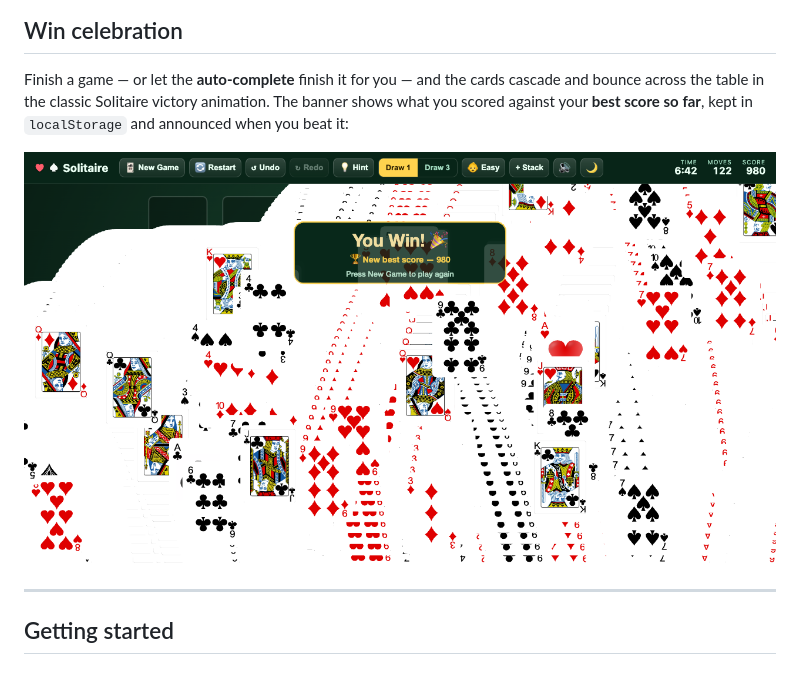
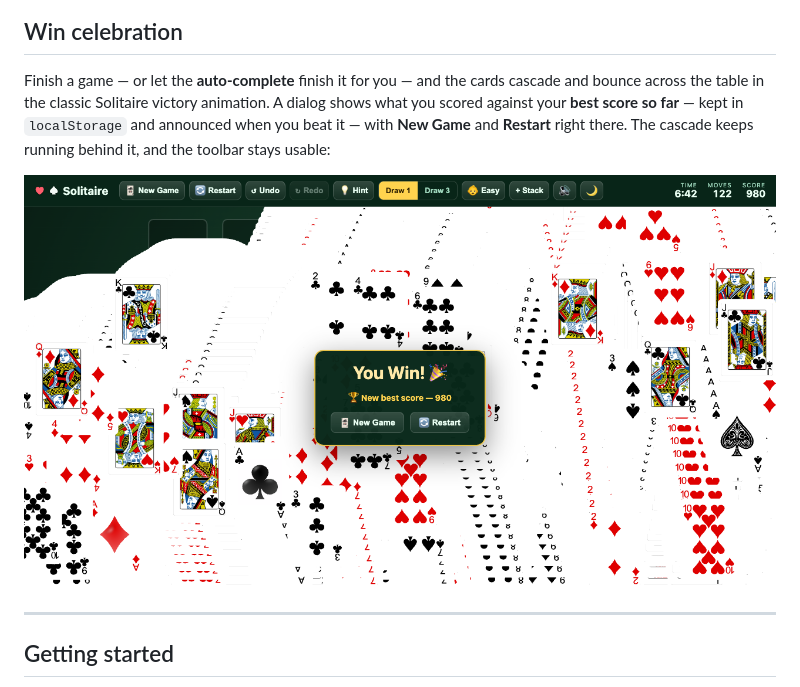
Before and after one commit to ruchira088/solitaire, a Markdown page: README.md, the part around the change. Rendered like a GitHub page; pictures changed too: screenshots/win.png.

```diff
--- a/README.md
+++ b/README.md
@@ -115,9 +115,10 @@ Rotating the phone switches back to the classic column layout.
 ## Win celebration
 
 Finish a game — or let the **auto-complete** finish it for you — and the cards
-cascade and bounce across the table in the classic Solitaire victory animation. The
-banner shows what you scored against your **best score so far**, kept in
-`localStorage` and announced when you beat it:
+cascade and bounce across the table in the classic Solitaire victory animation. A
+dialog shows what you scored against your **best score so far** — kept in
+`localStorage` and announced when you beat it — with **New Game** and **Restart**
+right there. The cascade keeps running behind it, and the toolbar stays usable:
 
 ![Win celebration](screenshots/win.png)
 
```
Also changed, not shown: CLAUDE.md (+10 -0 lines), 3 other files.
